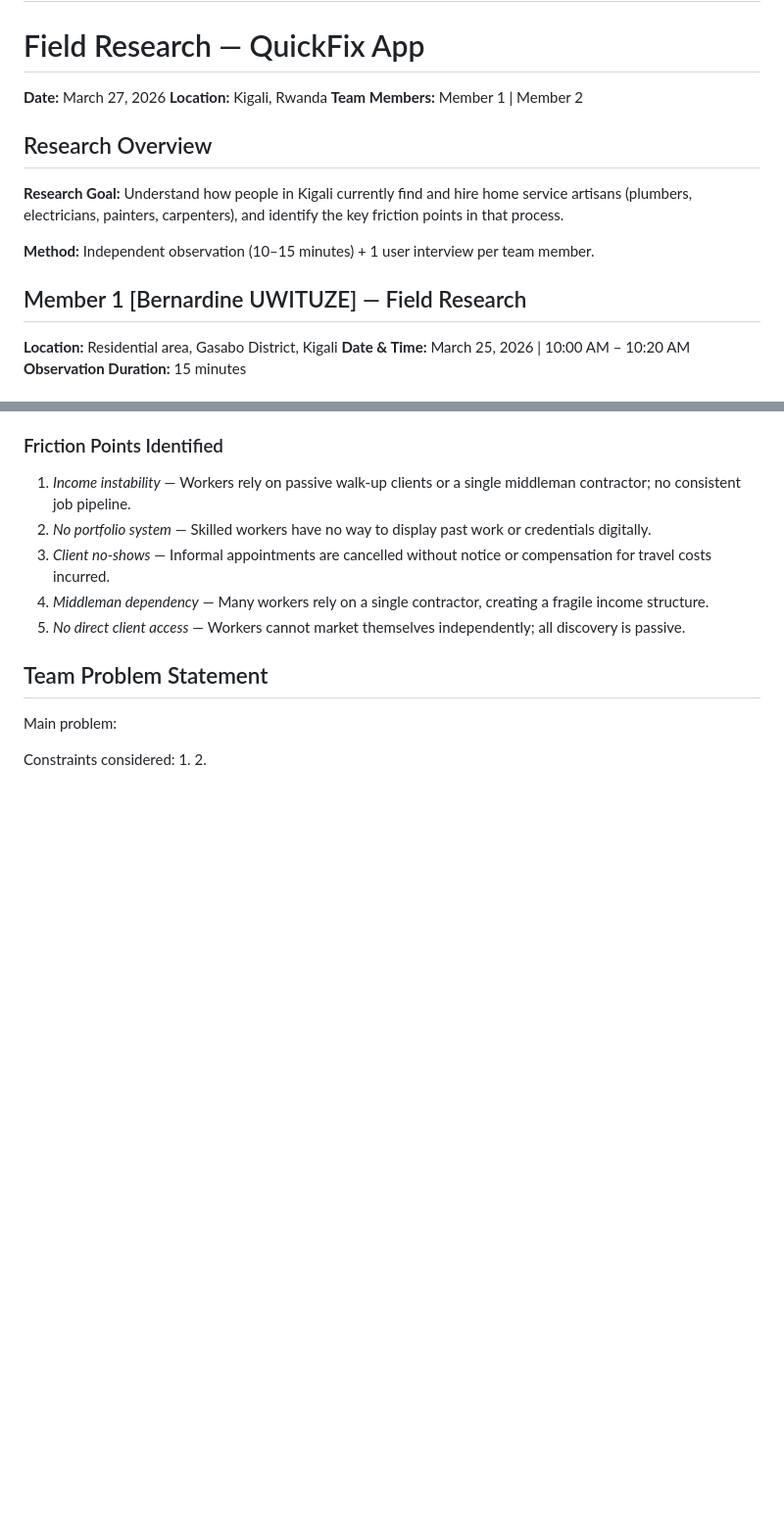
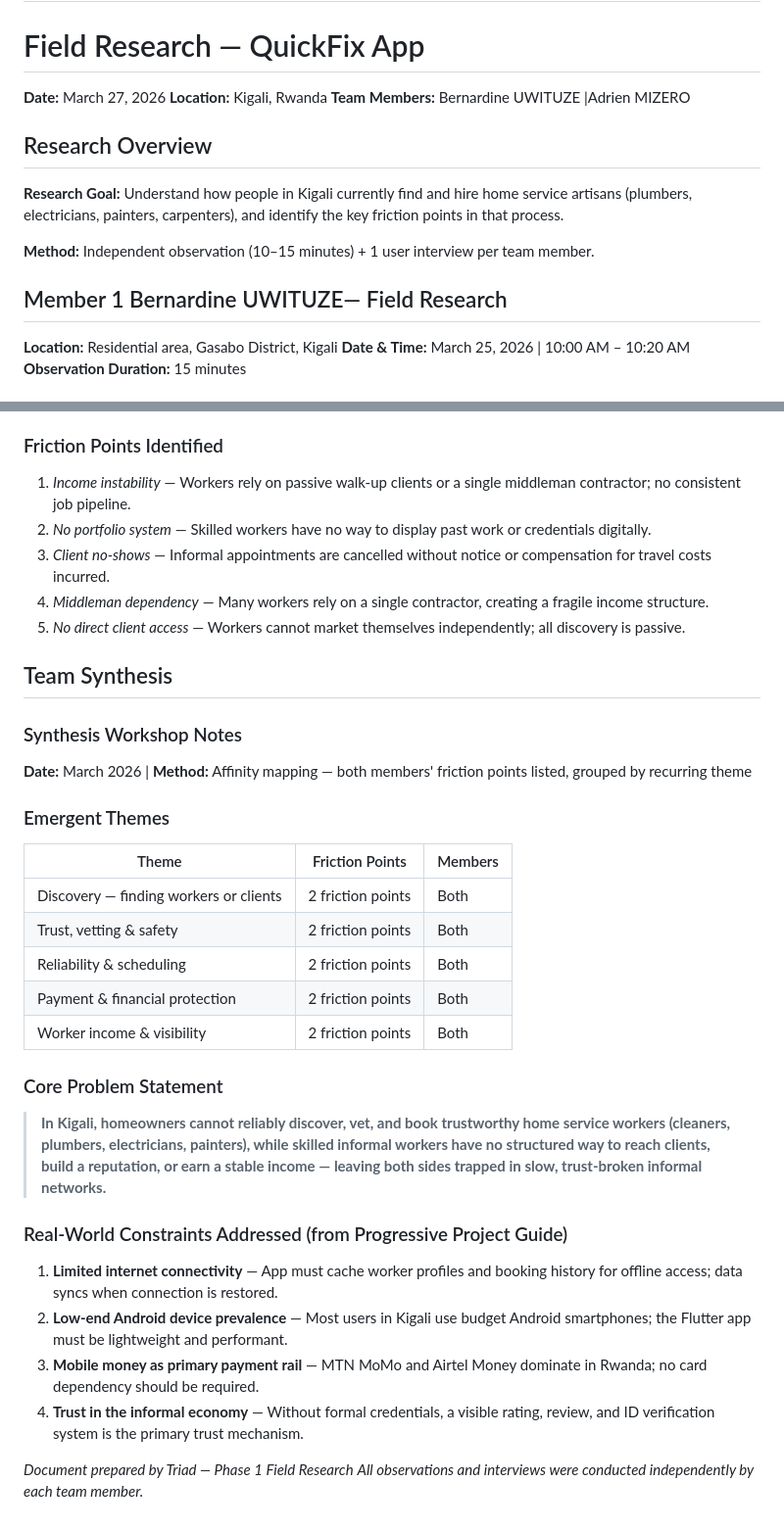
Before and after one commit to mizero-adrien/QuickFixApp, a Markdown page: docs/field_research.md, 2 parts joined by grey strips. Shown at 98% size. Drawn GitHub-style; blank space fills up the shorter version.

Commit message:
Finalised Field Research

```diff
--- a/docs/field_research.md
+++ b/docs/field_research.md
@@ -2,7 +2,7 @@
 # Field Research — QuickFix App
 **Date:** March 27, 2026
 **Location:** Kigali, Rwanda
-**Team Members:** Member 1 | Member 2
+**Team Members:** Bernardine UWITUZE |Adrien MIZERO
 
 ## Research Overview
 
@@ -11,7 +11,7 @@
 **Method:** Independent observation (10–15 minutes) + 1 user interview per team member.
 
 
-## Member 1 [Bernardine UWITUZE] — Field Research
+## Member 1 Bernardine UWITUZE— Field Research
 
 **Location:** Residential area, Gasabo District, Kigali
 **Date & Time:** March 25, 2026 | 10:00 AM – 10:20 AM
@@ -87,10 +87,32 @@
 4. *Middleman dependency* — Many workers rely on a single contractor, creating a fragile income structure.
 5. *No direct client access* — Workers cannot market themselves independently; all discovery is passive.
 
-## Team Problem Statement
+## Team Synthesis
 
-Main problem:
+### Synthesis Workshop Notes
+**Date:** March 2026 | **Method:** Affinity mapping — both members' friction points listed, grouped by recurring theme
 
-Constraints considered:
-1.
-2.
+### Emergent Themes
+
+| Theme | Friction Points | Members |
+|-------|----------------|---------|
+| Discovery — finding workers or clients | 2 friction points | Both |
+| Trust, vetting & safety | 2 friction points | Both |
+| Reliability & scheduling | 2 friction points | Both |
+| Payment & financial protection | 2 friction points | Both |
+| Worker income & visibility | 2 friction points | Both |
+
+### Core Problem Statement
+
+> **In Kigali, homeowners cannot reliably discover, vet, and book trustworthy home service workers (cleaners, plumbers, electricians, painters), while skilled informal workers have no structured way to reach clients, build a reputation, or earn a stable income — leaving both sides trapped in slow, trust-broken informal networks.**
+
+### Real-World Constraints Addressed (from Progressive Project Guide)
+
+1. **Limited internet connectivity** — App must cache worker profiles and booking history for offline access; data syncs when connection is restored.
+2. **Low-end Android device prevalence** — Most users in Kigali use budget Android smartphones; the Flutter app must be lightweight and performant.
+3. **Mobile money as primary payment rail** — MTN MoMo and Airtel Money dominate in Rwanda; no card dependency should be required.
+4. **Trust in the informal economy** — Without formal credentials, a visible rating, review, and ID verification system is the primary trust mechanism.
+
+
+*Document prepared by Triad — Phase 1 Field Research*
+*All observations and interviews were conducted independently by each team member.*
```
Also changed, not shown: other parts of docs/field_research.md (+1 -1 lines).
